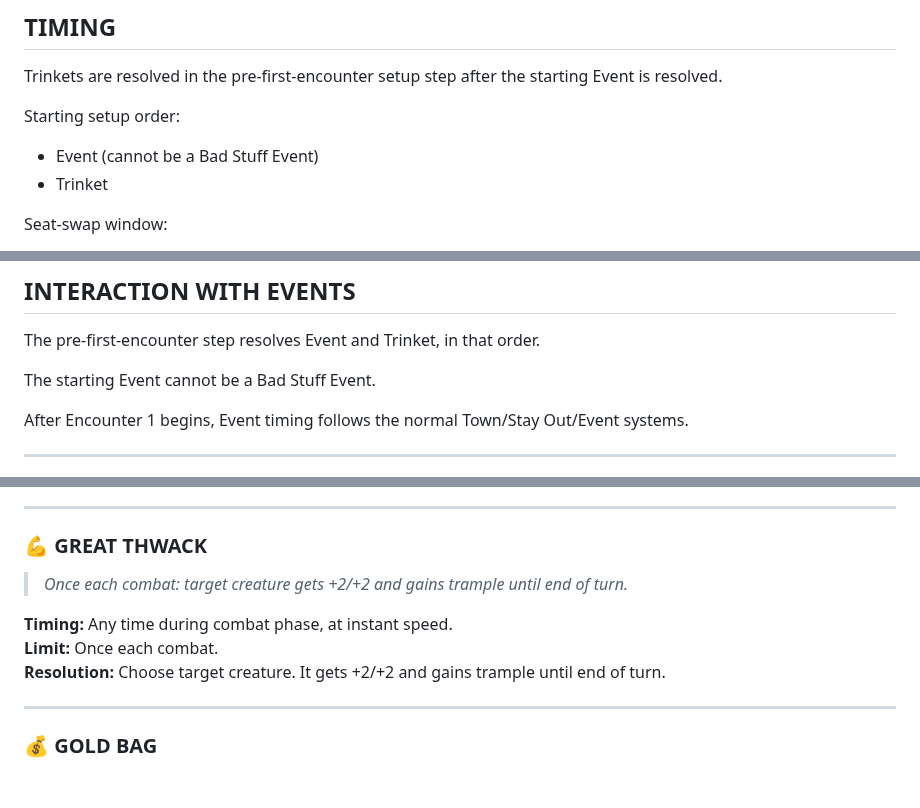
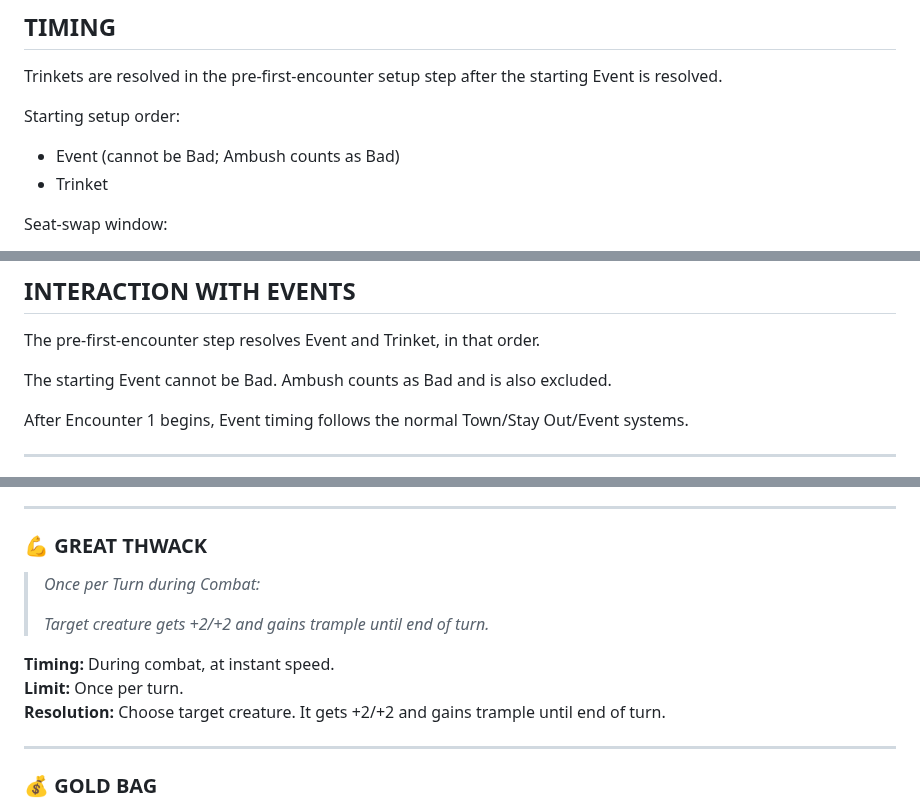
Before and after one commit to zkzeroxvirus/MTGR-Rules, a Markdown page: TRINKET-SYSTEM-V1.0.md, 3 parts joined by grey strips. Drawn GitHub-style; blank space fills up the shorter version.

Commit message:
Update Great Thwack and Event protection wording

```diff
--- a/TRINKET-SYSTEM-V1.0.md
+++ b/TRINKET-SYSTEM-V1.0.md
@@ -20,7 +20,7 @@ Trinkets are resolved in the pre-first-encounter setup step after the starting E
 
 Starting setup order:
 
-- Event (cannot be a Bad Stuff Event)
+- Event (cannot be Bad; Ambush counts as Bad)
 - Trinket
 
 Seat-swap window:
@@ -75,7 +75,7 @@ If that player leaves during an encounter, the rest of the party may pilot that
 
 The pre-first-encounter step resolves Event and Trinket, in that order.
 
-The starting Event cannot be a Bad Stuff Event.
+The starting Event cannot be Bad. Ambush counts as Bad and is also excluded.
 
 After Encounter 1 begins, Event timing follows the normal Town/Stay Out/Event systems.
 
@@ -641,10 +641,12 @@ The following Trinkets make up the current pool.
 
 ### 💪 GREAT THWACK
 
-> *Once each combat: target creature gets +2/+2 and gains trample until end of turn.*
+> *Once per Turn during Combat:*
+>
+> *Target creature gets +2/+2 and gains trample until end of turn.*
 
-**Timing:** Any time during combat phase, at instant speed.
-**Limit:** Once each combat.
+**Timing:** During combat, at instant speed.
+**Limit:** Once per turn.
 **Resolution:** Choose target creature. It gets +2/+2 and gains trample until end of turn.
 
 ---
```
